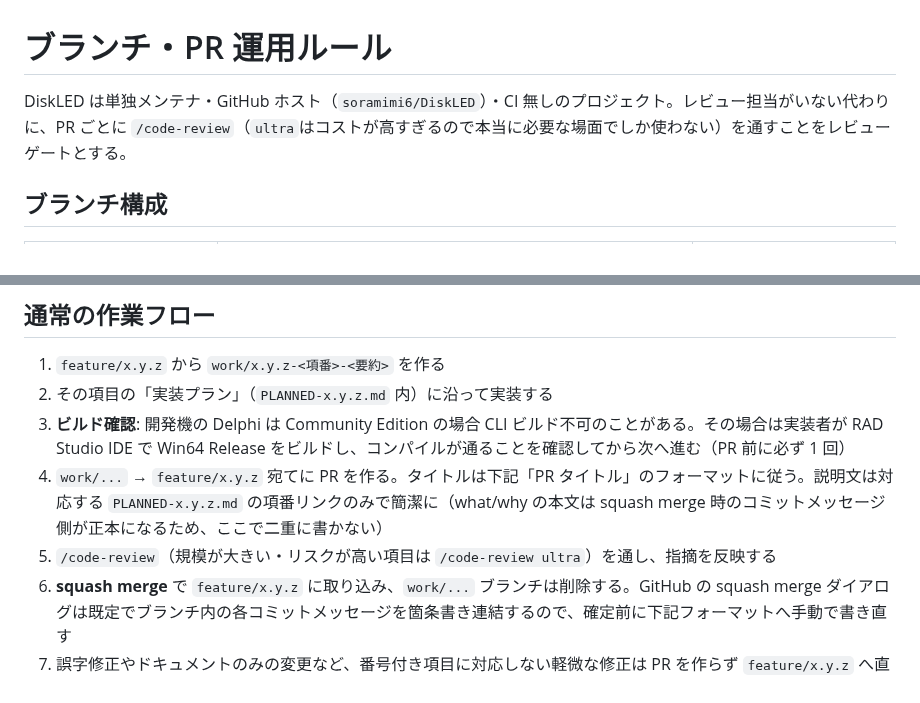
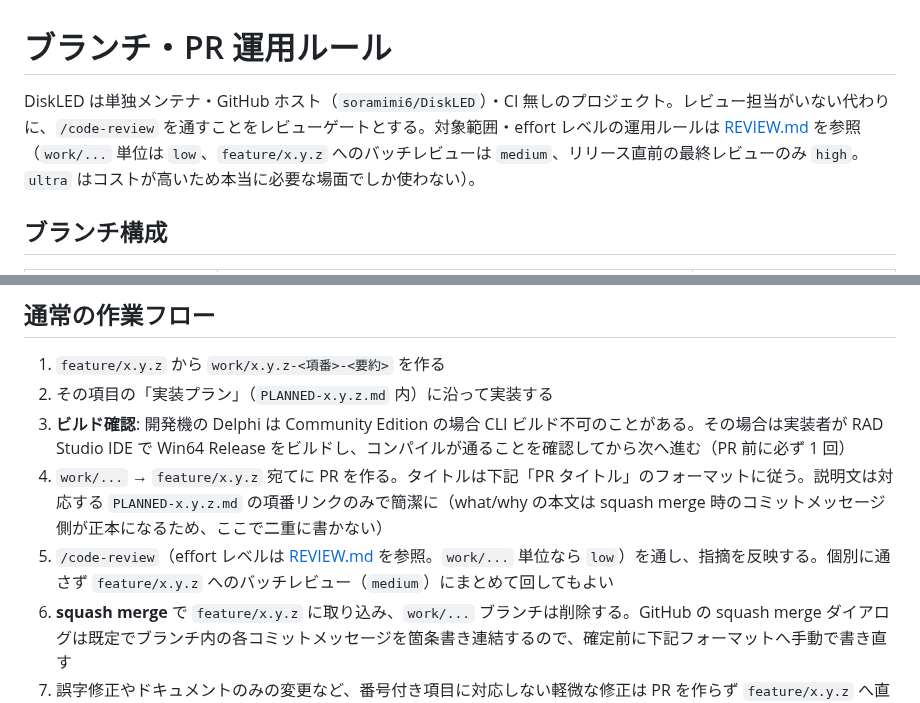
Before and after one commit to soramimi6/DiskLED, a Markdown page: docs/CONTRIBUTING.md, 2 parts joined by grey strips. Rendered like a GitHub page.

```diff
--- a/docs/CONTRIBUTING.md
+++ b/docs/CONTRIBUTING.md
@@ -1,6 +1,6 @@
 # ブランチ・PR 運用ルール
 
-DiskLED は単独メンテナ・GitHub ホスト（`soramimi6/DiskLED`）・CI 無しのプロジェクト。レビュー担当がいない代わりに、PR ごとに `/code-review`（`ultra`はコストが高すぎるので本当に必要な場面でしか使わない）を通すことをレビューゲートとする。
+DiskLED は単独メンテナ・GitHub ホスト（`soramimi6/DiskLED`）・CI 無しのプロジェクト。レビュー担当がいない代わりに、`/code-review` を通すことをレビューゲートとする。対象範囲・effort レベルの運用ルールは [REVIEW.md](../REVIEW.md) を参照（`work/...` 単位は `low`、`feature/x.y.z` へのバッチレビューは `medium`、リリース直前の最終レビューのみ `high`。`ultra` はコストが高いため本当に必要な場面でしか使わない）。
 
 ## ブランチ構成
 
@@ -20,7 +20,7 @@ DiskLED は単独メンテナ・GitHub ホスト（`soramimi6/DiskLED`）・CI
 2. その項目の「実装プラン」（`PLANNED-x.y.z.md` 内）に沿って実装する
 3. **ビルド確認**: 開発機の Delphi は Community Edition の場合 CLI ビルド不可のことがある。その場合は実装者が RAD Studio IDE で Win64 Release をビルドし、コンパイルが通ることを確認してから次へ進む（PR 前に必ず 1 回）
 4. `work/...` → `feature/x.y.z` 宛てに PR を作る。タイトルは下記「PR タイトル」のフォーマットに従う。説明文は対応する `PLANNED-x.y.z.md` の項番リンクのみで簡潔に（what/why の本文は squash merge 時のコミットメッセージ側が正本になるため、ここで二重に書かない）
-5. `/code-review`（規模が大きい・リスクが高い項目は `/code-review ultra`）を通し、指摘を反映する
+5. `/code-review`（effort レベルは [REVIEW.md](../REVIEW.md) を参照。`work/...` 単位なら `low`）を通し、指摘を反映する。個別に通さず `feature/x.y.z` へのバッチレビュー（`medium`）にまとめて回してもよい
 6. **squash merge** で `feature/x.y.z` に取り込み、`work/...` ブランチは削除する。GitHub の squash merge ダイアログは既定でブランチ内の各コミットメッセージを箇条書き連結するので、確定前に下記フォーマットへ手動で書き直す
 7. 誤字修正やドキュメントのみの変更など、番号付き項目に対応しない軽微な修正は PR を作らず `feature/x.y.z` へ直接コミットしてよい
 
```
Also changed, not shown: REVIEW.md (added, +32 -0 lines).
